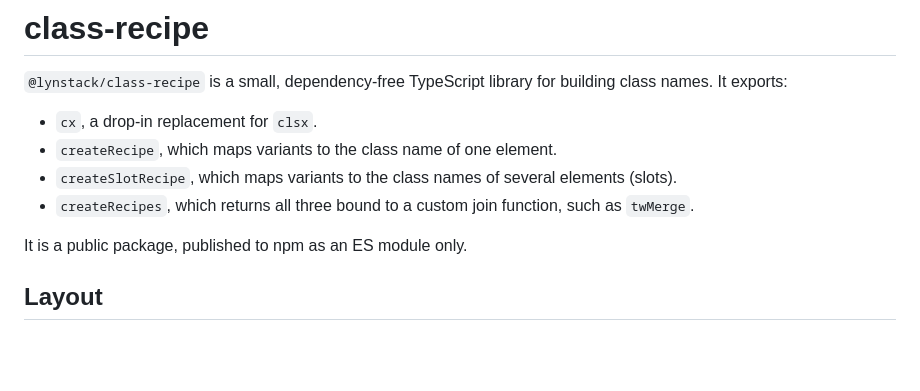
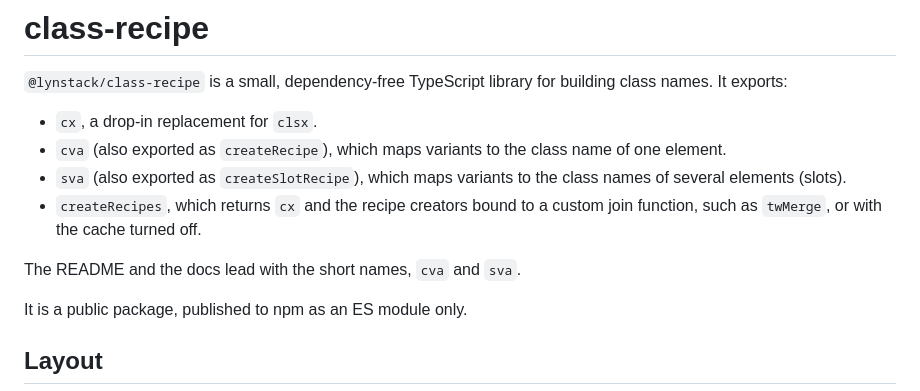
Before and after one commit to lynstack/class-recipe, a Markdown page: AGENTS.md, the part around the change. Drawn GitHub-style; blank space fills up the shorter version.

Commit message:
docs: list cva and sva in AGENTS.md
The agent instructions named only createRecipe and createSlotRecipe,
while the README and the docs lead with cva and sva.

Co-Authored-By: Claude Opus 5.5 (1M context) <noreply@anthropic.com>

```diff
--- a/AGENTS.md
+++ b/AGENTS.md
@@ -4,11 +4,14 @@
 building class names. It exports:
 
 - `cx`, a drop-in replacement for `clsx`.
-- `createRecipe`, which maps variants to the class name of one element.
-- `createSlotRecipe`, which maps variants to the class names of several
-  elements (slots).
-- `createRecipes`, which returns all three bound to a custom join function,
-  such as `twMerge`.
+- `cva` (also exported as `createRecipe`), which maps variants to the class
+  name of one element.
+- `sva` (also exported as `createSlotRecipe`), which maps variants to the
+  class names of several elements (slots).
+- `createRecipes`, which returns `cx` and the recipe creators bound to a
+  custom join function, such as `twMerge`, or with the cache turned off.
+
+The README and the docs lead with the short names, `cva` and `sva`.
 
 It is a public package, published to npm as an ES module only.
 
```
